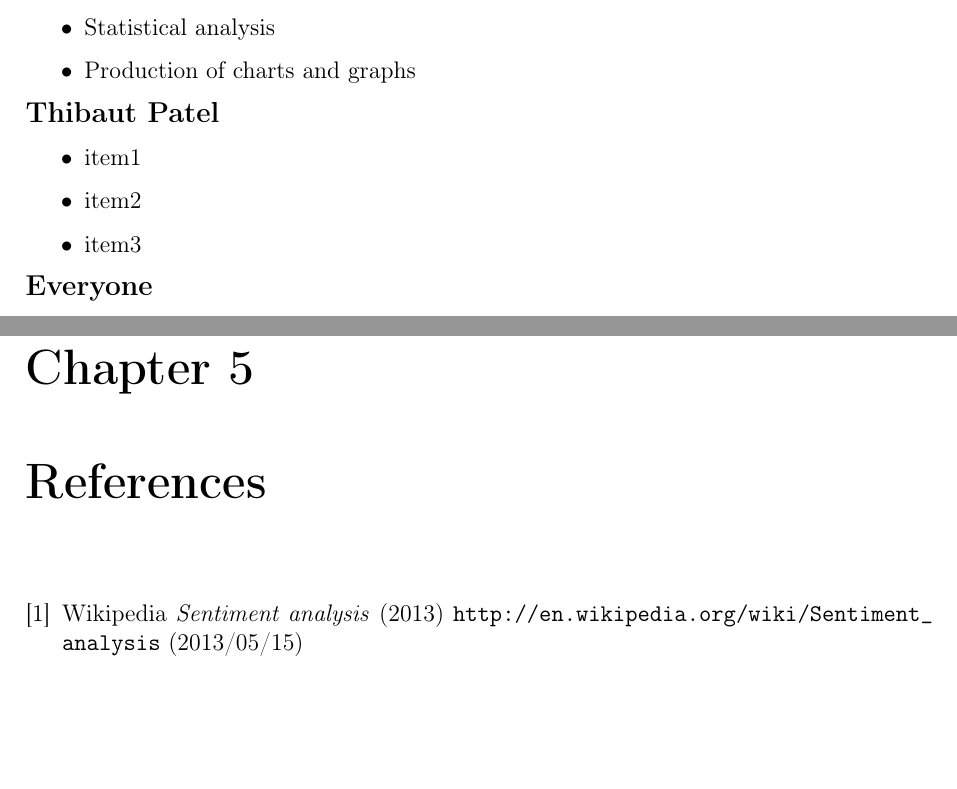
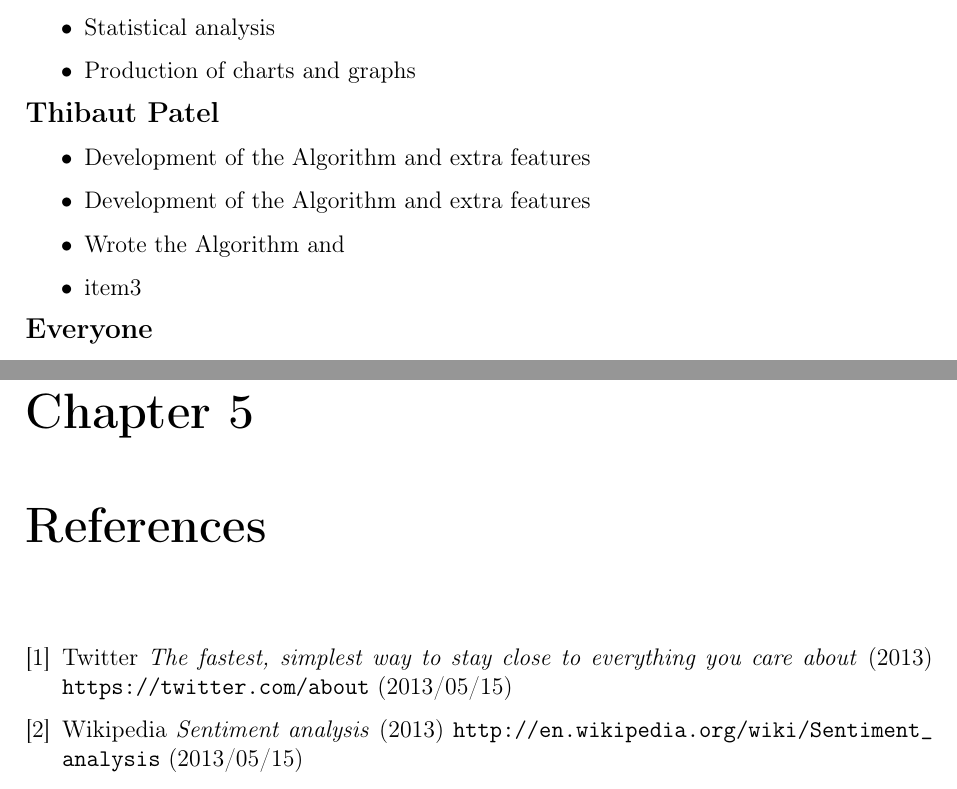
Before and after one commit to tpatel/Online-Reputation-Management, a LaTeX document (report/report.tex): two parts of pages 3 and 15 of 15, joined at a grey line, cut so that both start at the same text, the shorter picture padded with empty space. Compiled offline with pdfLaTeX.

Commit message:
Minor changes

```diff
--- a/report/report.tex
+++ b/report/report.tex
@@ -62,8 +62,9 @@ In this report we explore the possibility of measuring the opinion of a group of
 \end{itemize}
 \title{\large \textbf{Thibaut Patel}}
 \begin{itemize}
-  \item item1
-  \item item2
+  \item Development of the Algorithm and extra features
+  \item Development of the Algorithm and extra features
+  \item Wrote the Algorithm and
   \item item3
 \end{itemize}
 \title{\large \textbf{Everyone}}
@@ -325,6 +329,11 @@ In the end we conclude that our results are far from perfect and that more tests
 \begin{thebibliography}{9}
 
 %These references are very flexible to make however you want them, if you want them in a different format I'm open to suggestions
+
+\bibitem{Twitter}
+  Twitter
+  \emph{The fastest, simplest way to stay close to everything you care about} (2013)
+  \url{https://twitter.com/about} (2013/05/15)
 
 \bibitem{SenWiki}
   Wikipedia
```
Also changed, not shown: report/report.tex (15 more changed lines).
